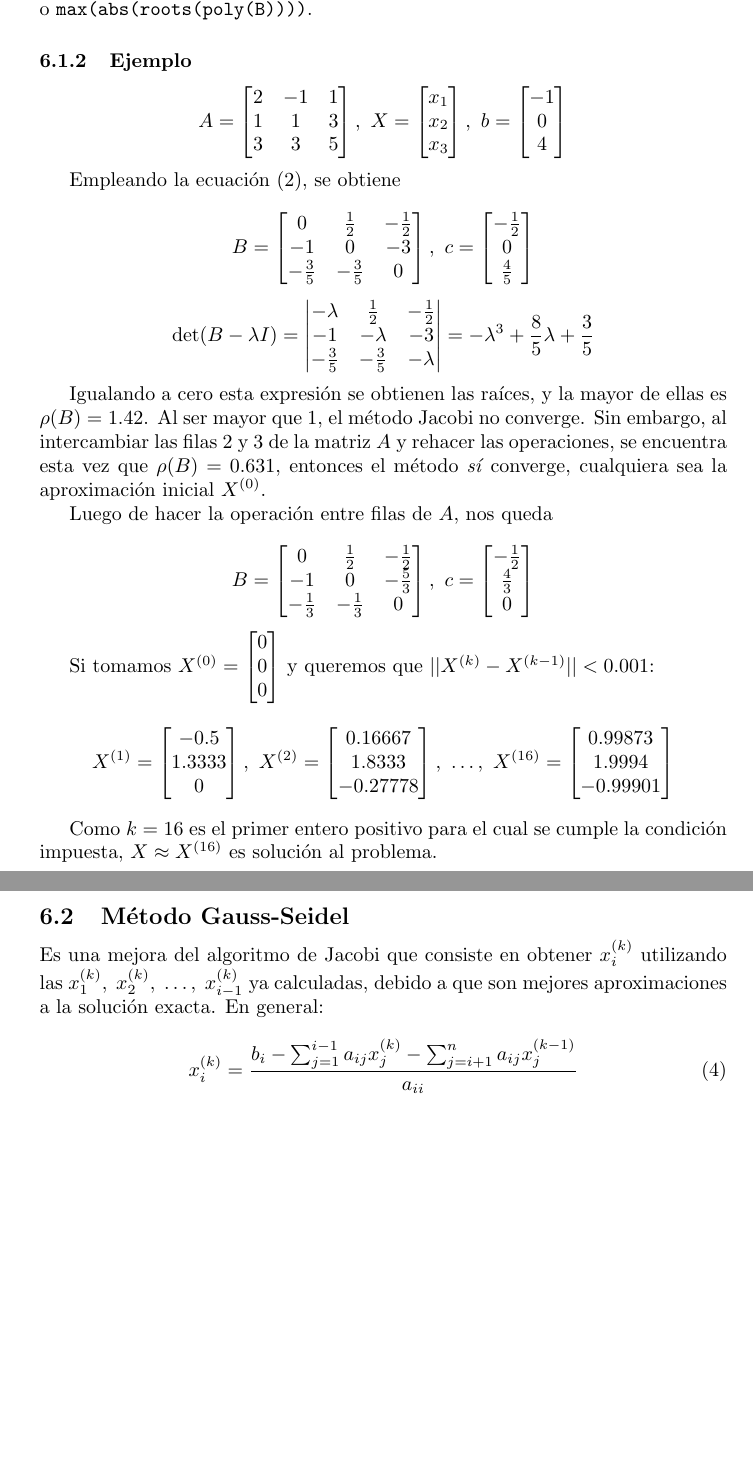
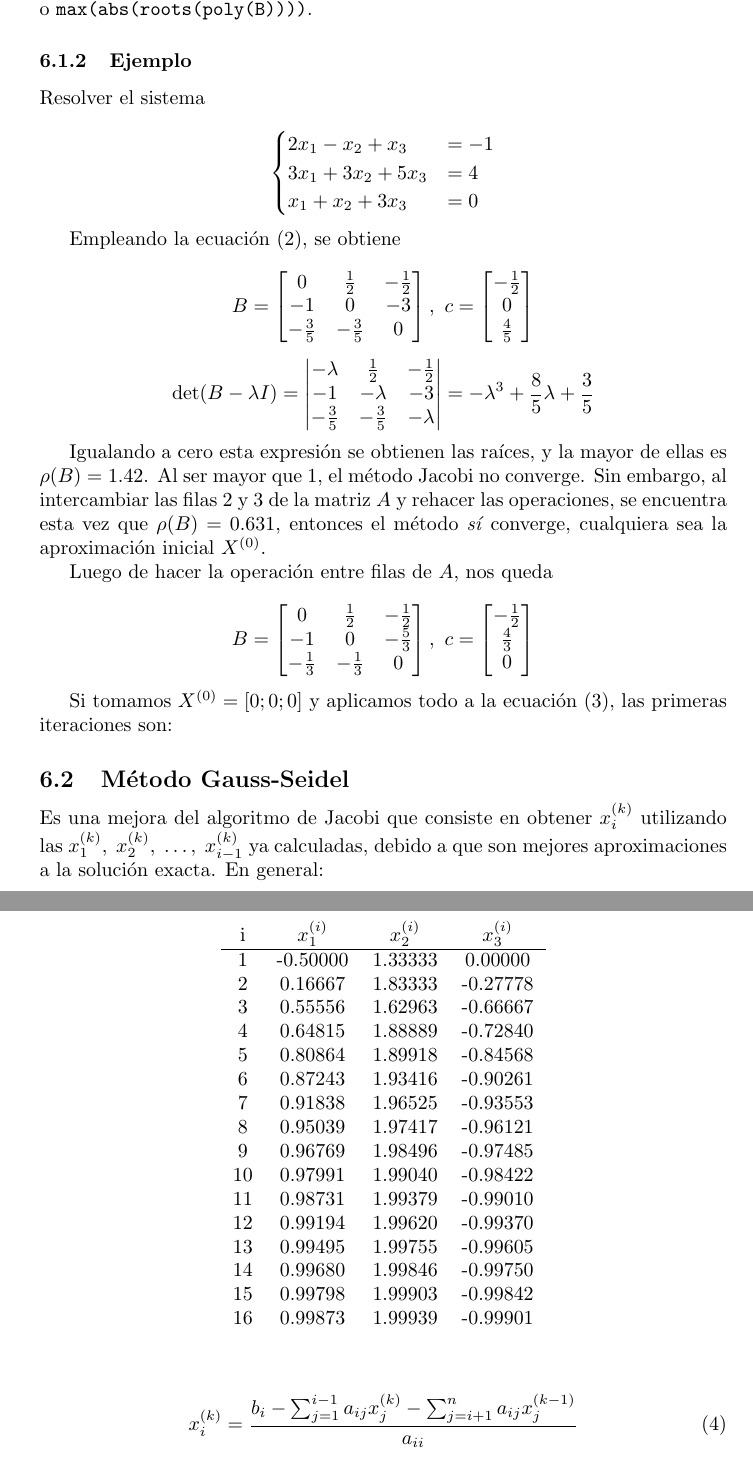
Before and after one commit to nmontesoro/MetodosNumericos, a LaTeX CV (Resumen.tex): two parts of pages 14 and 15 of 19, joined at a grey line, cut so that both start at the same text, the shorter picture padded with empty space. Compiled offline with pdfLaTeX.

Commit message:
Modifico ejemplo Jacobi

```diff
--- a/Resumen.tex
+++ b/Resumen.tex
@@ -810,21 +810,14 @@ o \verb|max(abs(roots(poly(B))))|.
 
 \subsubsection{Ejemplo}
 
+Resolver el sistema
+
 \begin{equation*}
-    A =
-    \begin{bmatrix}
-        2 & -1 & 1 \\
-        1 &  1 & 3 \\
-        3 &  3 & 5
-    \end{bmatrix},\
-    X =
-    \begin{bmatrix}
-        x_1 \\ x_2 \\ x_3
-    \end{bmatrix},\
-    b =
-    \begin{bmatrix}
-        -1 \\ 0 \\ 4
-    \end{bmatrix}
+    \begin{cases}
+        2x_1 - x_2 + x_3 &= -1  \\
+        3x_1 + 3x_2 + 5x_3 &= 4 \\
+        x_1 + x_2 + 3x_3 &= 0
+    \end{cases}
 \end{equation*}
 
 Empleando la ecuación (\ref{eq:jacobi}), se obtiene
@@ -873,17 +866,31 @@ Luego de hacer la operación entre filas de $A$, nos queda
     \end{bmatrix}
 \end{equation*}
 
-Si tomamos $X^{(0)} = \begin{bmatrix}0\\0\\0\end{bmatrix}$ y queremos que
-$||X^{(k)} - X^{(k-1)}||<0.001$:
+Si tomamos $X^{(0)} = [0;0;0]$ y aplicamos todo a la ecuación
+(\ref{eq:jacobi_vec}), las primeras iteraciones son:
 
-\begin{equation*}
-    X^{(1)} = \begin{bmatrix}-0.5\\1.3333\\0\end{bmatrix},\
-    X^{(2)} = \begin{bmatrix}0.16667\\1.8333\\-0.27778\end{bmatrix},\ \dots,\
-    X^{(16)} = \begin{bmatrix}0.99873\\1.9994\\-0.99901\end{bmatrix}
-\end{equation*}
-
-Como $k = 16$ es el primer entero positivo para el cual se cumple la condición
-impuesta, $X\approx X^{(16)}$ es solución al problema.
+\begin{table}[h]
+\centering
+\begin{tabular}{ccccc}
+    i & $x_1^{(i)}$ & $x_2^{(i)}$ & $x_3^{(i)}$ \\\hline
+    1 & -0.50000    & 1.33333     &  0.00000    \\
+    2 & 0.16667     & 1.83333     & -0.27778    \\
+    3 & 0.55556     & 1.62963     & -0.66667    \\
+    4 & 0.64815     & 1.88889     & -0.72840    \\
+    5 & 0.80864     & 1.89918     & -0.84568    \\
+    6 & 0.87243     & 1.93416     & -0.90261    \\
+    7 & 0.91838     & 1.96525     & -0.93553    \\
+    8 & 0.95039     & 1.97417     & -0.96121    \\
+    9 & 0.96769     & 1.98496     & -0.97485    \\
+   10 & 0.97991     & 1.99040     & -0.98422    \\
+   11 & 0.98731     & 1.99379     & -0.99010    \\
+   12 & 0.99194     & 1.99620     & -0.99370    \\
+   13 & 0.99495     & 1.99755     & -0.99605    \\
+   14 & 0.99680     & 1.99846     & -0.99750    \\
+   15 & 0.99798     & 1.99903     & -0.99842    \\
+   16 & 0.99873     & 1.99939     & -0.99901
+\end{tabular}
+\end{table}
 
 \subsection{Método Gauss-Seidel}
 
```
